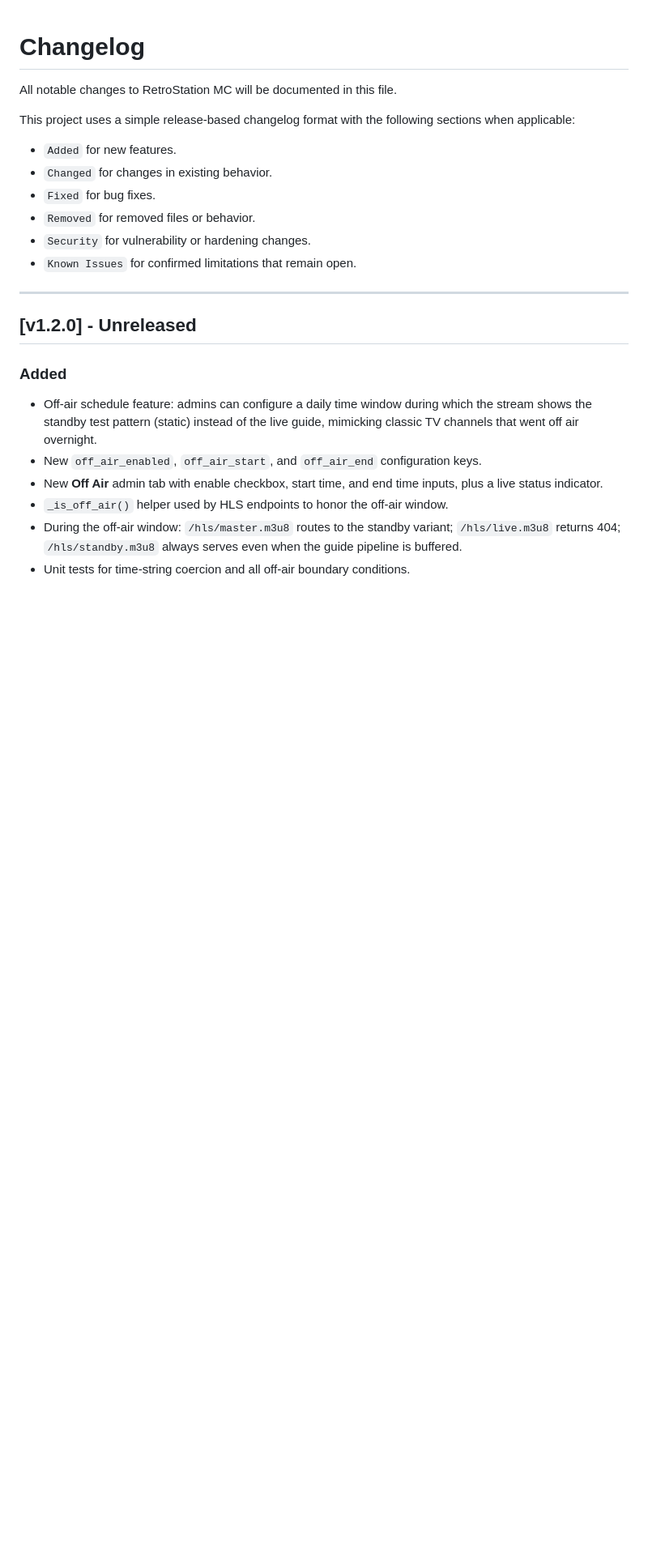
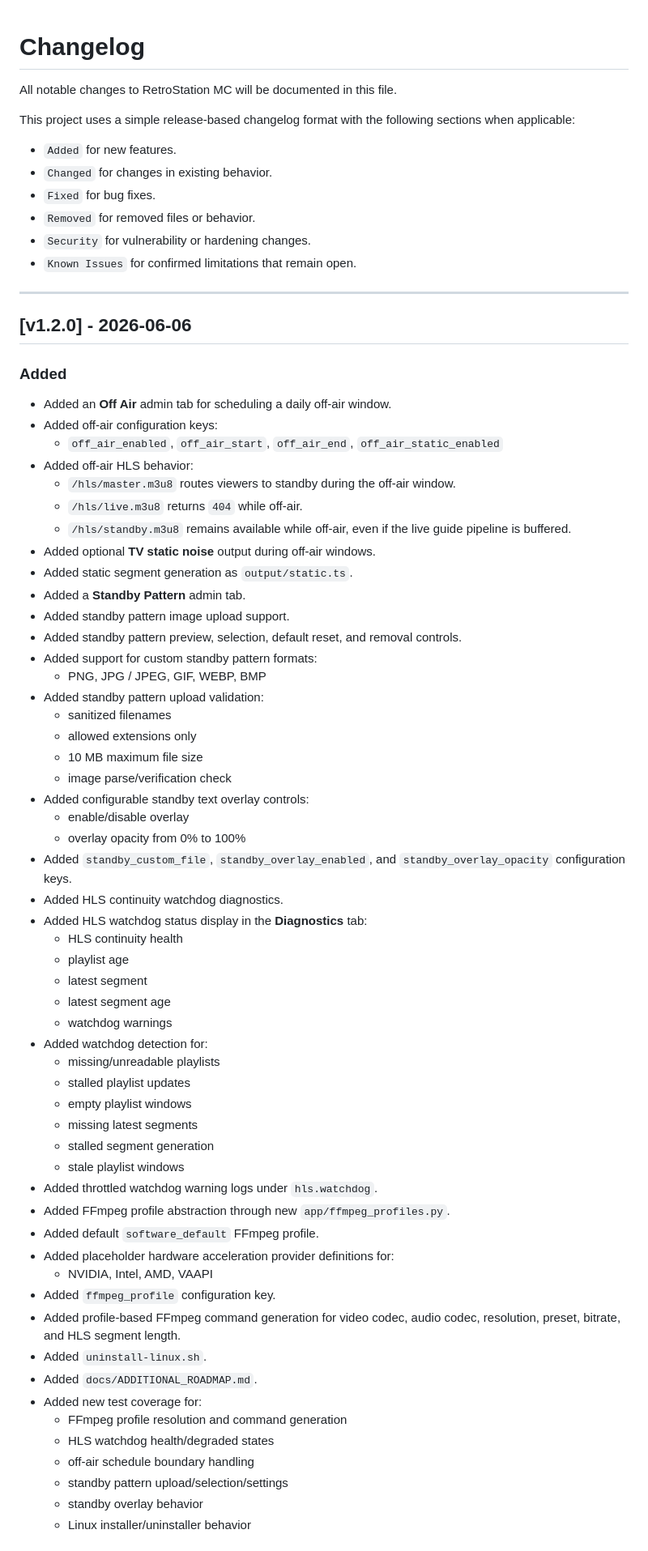
Before and after one commit to thehack904/RetroStation_MC, a Markdown page: CHANGELOG.md, the part around one of its changes. Shown at 81% size. Rendered like a GitHub page; blank space fills up the shorter version.

Commit message:
Release v1.2.0 with off-air and standby features
Updated version to v1.2.0 with numerous new features, changes, and fixes including off-air scheduling, standby patterns, and improved diagnostics.

```diff
--- a/CHANGELOG.md
+++ b/CHANGELOG.md
@@ -13,12 +13,61 @@ This project uses a simple release-based changelog format with the following sec
 
 ---
 
-## [v1.2.0] - Unreleased
+## [v1.2.0] - 2026-06-06
 
 ### Added
-- Off-air schedule feature: admins can configure a daily time window during which the stream shows the standby test pattern (static) instead of the live guide, mimicking classic TV channels that went off air overnight.
-- New `off_air_enabled`, `off_air_start`, and `off_air_end` configuration keys.
-- New **Off Air** admin tab with enable checkbox, start time, and end time inputs, plus a live status indicator.
-- `_is_off_air()` helper used by HLS endpoints to honor the off-air window.
-- During the off-air window: `/hls/master.m3u8` routes to the standby variant; `/hls/live.m3u8` returns 404; `/hls/standby.m3u8` always serves even when the guide pipeline is buffered.
-- Unit tests for time-string coercion and all off-air boundary conditions.
+
+- Added an **Off Air** admin tab for scheduling a daily off-air window.
+- Added off-air configuration keys:
+  - `off_air_enabled`, `off_air_start`, `off_air_end`, `off_air_static_enabled`
+- Added off-air HLS behavior:
+  - `/hls/master.m3u8` routes viewers to standby during the off-air window.
+  - `/hls/live.m3u8` returns `404` while off-air.
+  - `/hls/standby.m3u8` remains available while off-air, even if the live guide pipeline is buffered.
+- Added optional **TV static noise** output during off-air windows.
+- Added static segment generation as `output/static.ts`.
+- Added a **Standby Pattern** admin tab.
+- Added standby pattern image upload support.
+- Added standby pattern preview, selection, default reset, and removal controls.
+- Added support for custom standby pattern formats:
+  - PNG, JPG / JPEG, GIF, WEBP, BMP
+- Added standby pattern upload validation:
+  - sanitized filenames
+  - allowed extensions only
+  - 10 MB maximum file size
+  - image parse/verification check
+- Added configurable standby text overlay controls:
+  - enable/disable overlay
+  - overlay opacity from 0% to 100%
+- Added `standby_custom_file`, `standby_overlay_enabled`, and `standby_overlay_opacity` configuration keys.
+- Added HLS continuity watchdog diagnostics.
+- Added HLS watchdog status display in the **Diagnostics** tab:
+  - HLS continuity health
+  - playlist age
+  - latest segment
+  - latest segment age
+  - watchdog warnings
+- Added watchdog detection for:
+  - missing/unreadable playlists
+  - stalled playlist updates
+  - empty playlist windows
+  - missing latest segments
+  - stalled segment generation
+  - stale playlist windows
+- Added throttled watchdog warning logs under `hls.watchdog`.
+- Added FFmpeg profile abstraction through new `app/ffmpeg_profiles.py`.
+- Added default `software_default` FFmpeg profile.
+- Added placeholder hardware acceleration provider definitions for:
+  - NVIDIA, Intel, AMD, VAAPI
+- Added `ffmpeg_profile` configuration key.
+- Added profile-based FFmpeg command generation for video codec, audio codec, resolution, preset, bitrate, and HLS segment length.
+- Added `uninstall-linux.sh`.
+- Added `docs/ADDITIONAL_ROADMAP.md`.
+- Added new test coverage for:
+  - FFmpeg profile resolution and command generation
+  - HLS watchdog health/degraded states
+  - off-air schedule boundary handling
+  - standby pattern upload/selection/settings
+  - standby overlay behavior
+  - Linux installer/uninstaller behavior
+
```
Also changed, not shown: other parts of CHANGELOG.md (+39 -1 lines).
